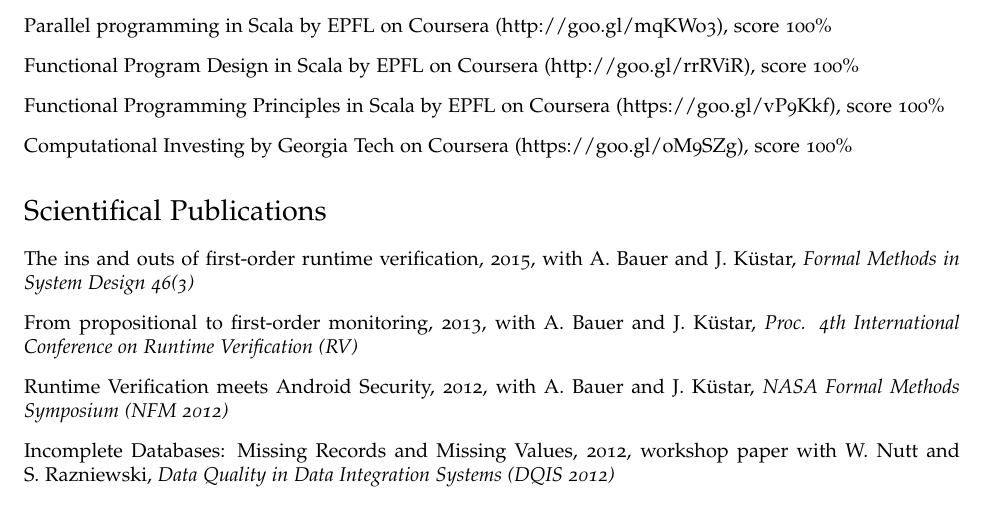
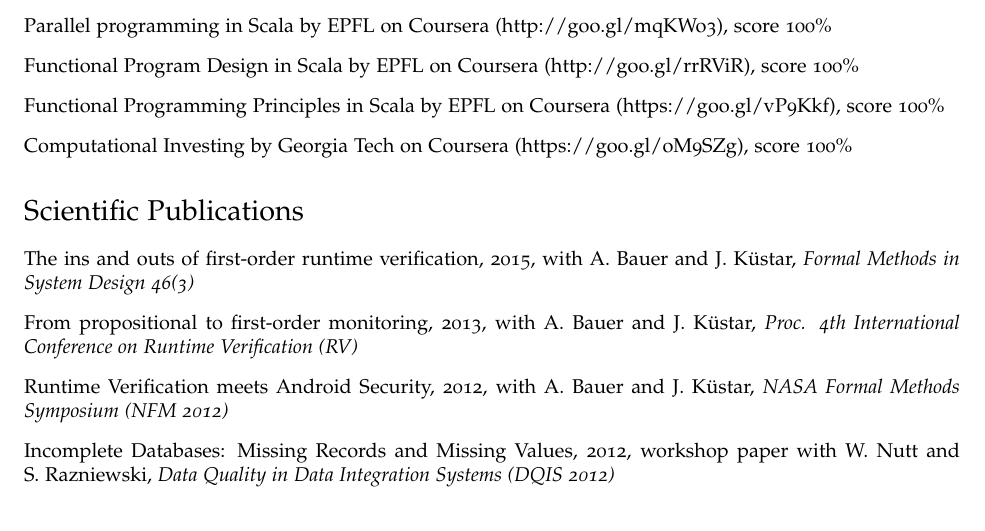
Before and after one commit to gilvegliach/cv, a LaTeX CV (cv.tex): part of page 2 of 2, cut so that both start at the same text. Compiled offline with pdfLaTeX.

Commit message:
Fix typo

```diff
--- a/cv.tex
+++ b/cv.tex
@@ -171,7 +171,7 @@
         (\href{https://goo.gl/oM9SZg}{https://goo.gl/oM9SZg}), score~100\%
 \end{no-indent-itemize}
 
-\section*{Scientifical Publications}
+\section*{Scientific Publications}
 \begin{no-indent-itemize}
   \item The ins and outs of first-order runtime verification, 2015, with A.~Bauer and J.~K\"{u}star,
         {\it Formal Methods in System Design~46(3)}
```
Also changed, not shown: cv.pdf.
